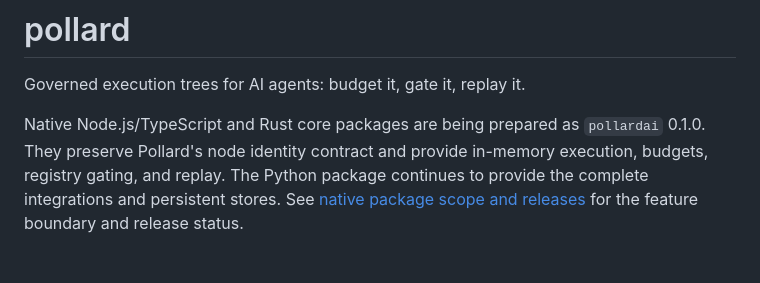
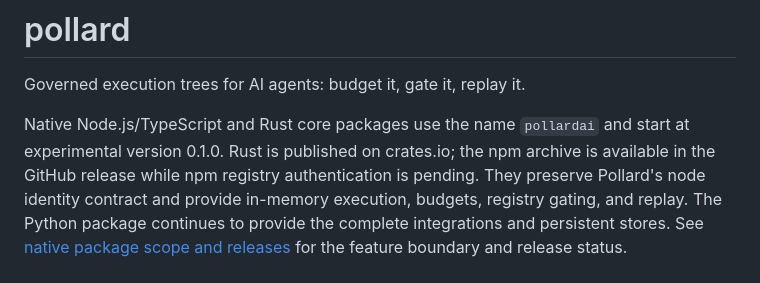
Before and after one commit to jemsbhai/pollard, a Markdown page: README.md, the part around the change. Rendered like a GitHub page; blank space fills up the shorter version.

Commit message:
Record pollardai registry and archive release status

```diff
--- a/README.md
+++ b/README.md
@@ -2,8 +2,10 @@
 
 Governed execution trees for AI agents: budget it, gate it, replay it.
 
-Native Node.js/TypeScript and Rust core packages are being prepared as
-`pollardai` 0.1.0. They preserve Pollard's node identity contract and provide
+Native Node.js/TypeScript and Rust core packages use the name `pollardai`
+and start at experimental version 0.1.0. Rust is published on crates.io;
+the npm archive is available in the GitHub release while npm registry
+authentication is pending. They preserve Pollard's node identity contract and provide
 in-memory execution, budgets, registry gating, and replay. The Python package
 continues to provide the complete integrations and persistent stores. See
 [native package scope and releases](https://github.com/jemsbhai/pollard/blob/main/docs/native-releases.md)
```
Also changed, not shown: CHANGELOG.md (+3 -1 lines), docs/native-releases.md (+16 -5 lines).
